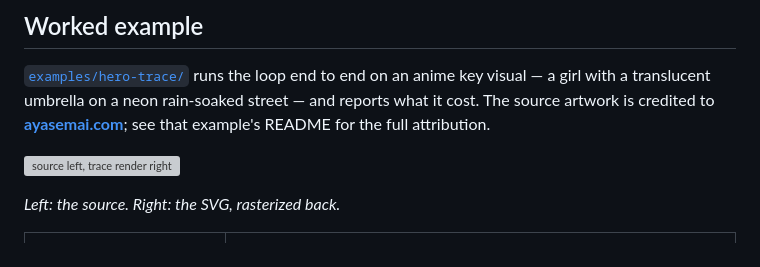
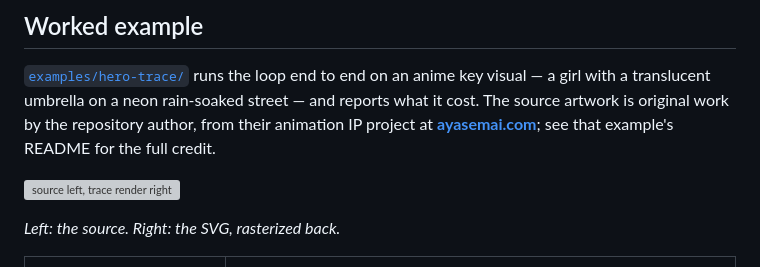
Before and after one commit to AM-young-fun/deepseek-v4-flash-vision-mirror, a Markdown page: README.md, the part around the change. Rendered like a GitHub page; grey boxes are pictures that could not be loaded.

```diff
--- a/README.md
+++ b/README.md
@@ -111,8 +111,8 @@ examples/
 
 [`examples/hero-trace/`](examples/hero-trace/) runs the loop end to end on an anime key visual —
 a girl with a translucent umbrella on a neon rain-soaked street — and reports what it cost.
-The source artwork is credited to **[ayasemai.com](https://ayasemai.com)**; see that example's
-README for the full attribution.
+The source artwork is original work by the repository author, from their animation IP project
+at **[ayasemai.com](https://ayasemai.com)**; see that example's README for the full credit.
 
 ![source left, trace render right](examples/hero-trace/compare.jpg)
 
```
Also changed, not shown: examples/hero-trace/README.md (+5 -7 lines).
